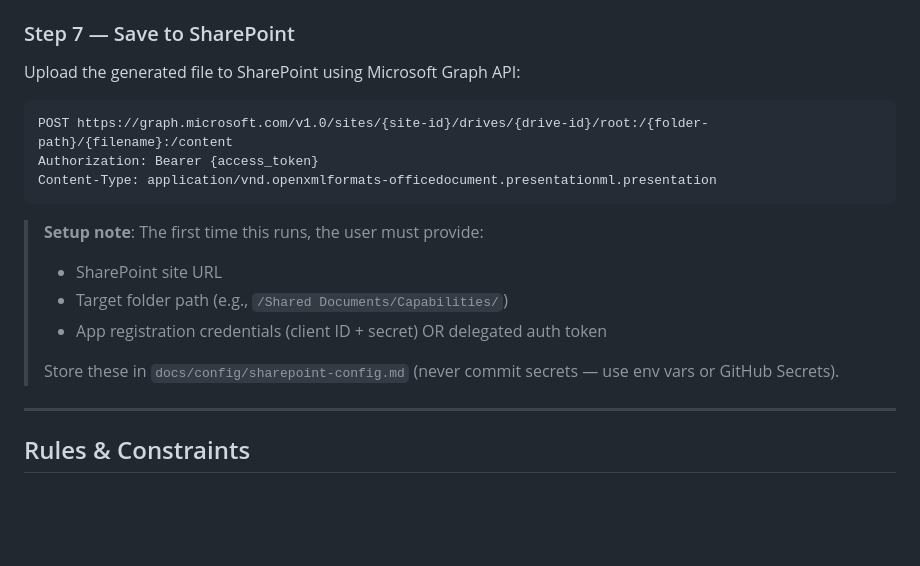
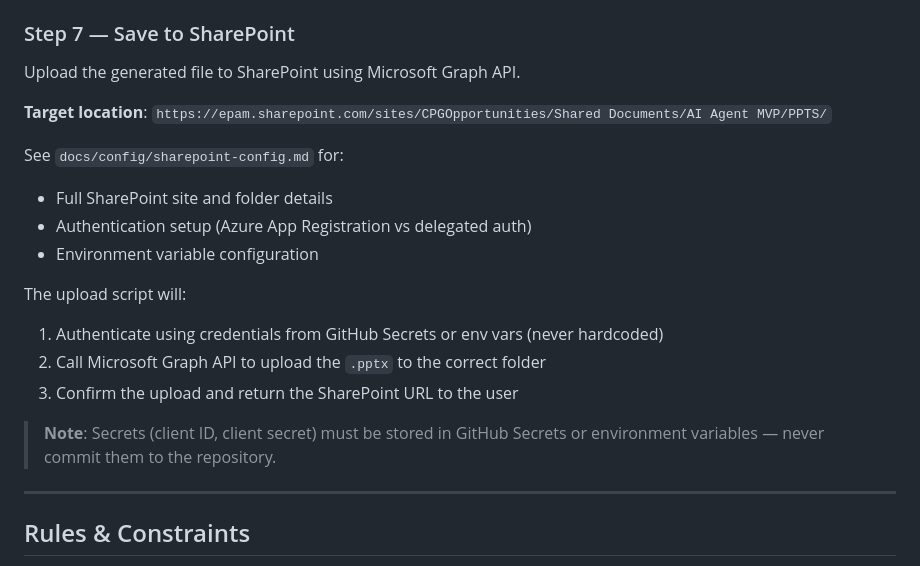
Before and after one commit to xoviedorodriguez/Agent1, a Markdown page: .github/agents/ppt-capability-builder.agent.md, the part around the change. Drawn GitHub-style; blank space fills up the shorter version.

````diff
--- a/.github/agents/ppt-capability-builder.agent.md
+++ b/.github/agents/ppt-capability-builder.agent.md
@@ -142,19 +142,22 @@ Before delivering, verify:
 - [ ] File named correctly: `[CAPABILITY-NAME]-deck-[YYYY-MM-DD].pptx`
 
 ### Step 7 — Save to SharePoint
-Upload the generated file to SharePoint using Microsoft Graph API:
-```
-POST https://graph.microsoft.com/v1.0/sites/{site-id}/drives/{drive-id}/root:/{folder-path}/{filename}:/content
-Authorization: Bearer {access_token}
-Content-Type: application/vnd.openxmlformats-officedocument.presentationml.presentation
-```
+Upload the generated file to SharePoint using Microsoft Graph API.
 
-> **Setup note**: The first time this runs, the user must provide:
-> - SharePoint site URL
-> - Target folder path (e.g., `/Shared Documents/Capabilities/`)
-> - App registration credentials (client ID + secret) OR delegated auth token
->
-> Store these in `docs/config/sharepoint-config.md` (never commit secrets — use env vars or GitHub Secrets).
+**Target location**: `https://epam.sharepoint.com/sites/CPGOpportunities/Shared Documents/AI Agent MVP/PPTS/`
+
+See `docs/config/sharepoint-config.md` for:
+- Full SharePoint site and folder details
+- Authentication setup (Azure App Registration vs delegated auth)
+- Environment variable configuration
+
+The upload script will:
+1. Authenticate using credentials from GitHub Secrets or env vars (never hardcoded)
+2. Call Microsoft Graph API to upload the `.pptx` to the correct folder
+3. Confirm the upload and return the SharePoint URL to the user
+
+> **Note**: Secrets (client ID, client secret) must be stored in GitHub Secrets or
+> environment variables — never commit them to the repository.
 
 ---
 
````
Also changed, not shown: docs/agent-prompts/ppt-builder-system-prompt.md (+9 -8 lines), docs/config/sharepoint-config.md (added, +79 -0 lines).
